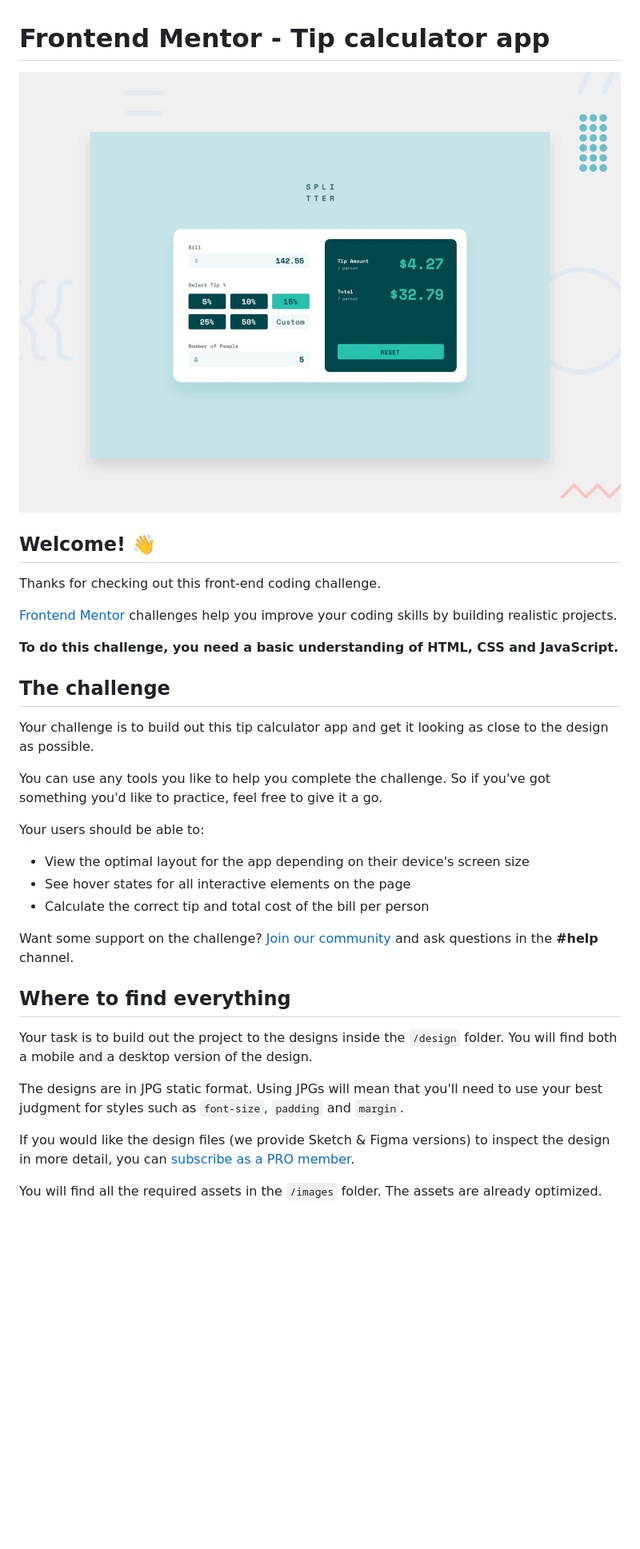
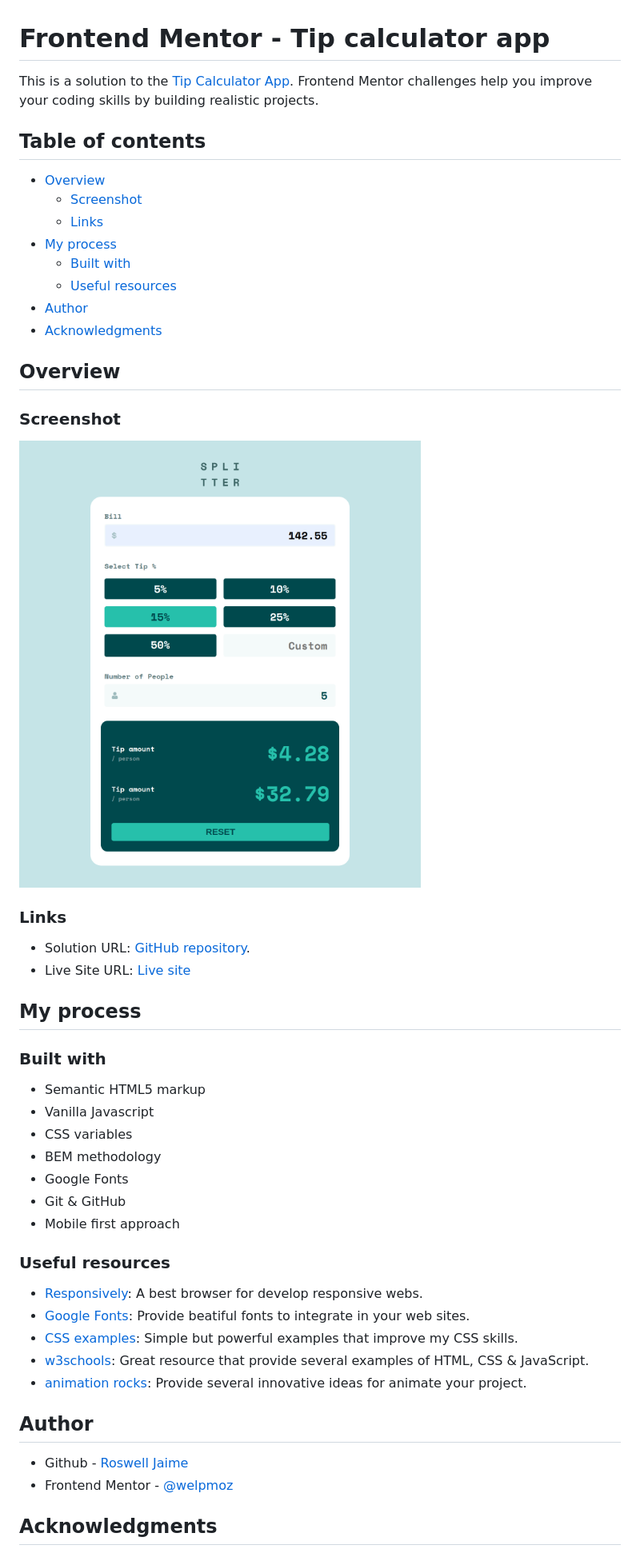
Before and after one commit to welpmoz/tip-calculator-app, a Markdown page: README.md, the part around the change printed below. Shown: that part at 80% size. Drawn GitHub-style; pictures changed too: solution.png (added); blank space fills up the shorter version.

```diff
--- a/README.md
+++ b/README.md
@@ -1,36 +1,53 @@
 # Frontend Mentor - Tip calculator app
 
-![Design preview for the Tip calculator app coding challenge](./design/desktop-preview.jpg)
+This is a solution to the [Tip Calculator App](https://www.frontendmentor.io/challenges/tip-calculator-app-ugJNGbJUX). Frontend Mentor challenges help you improve your coding skills by building realistic projects.
 
-## Welcome! 👋
+## Table of contents
 
-Thanks for checking out this front-end coding challenge.
+- [Overview](#overview)
+  - [Screenshot](#screenshot)
+  - [Links](#links)
+- [My process](#my-process)
+  - [Built with](#built-with)
+  - [Useful resources](#useful-resources)
+- [Author](#author)
+- [Acknowledgments](#acknowledgments)
 
-[Frontend Mentor](https://www.frontendmentor.io) challenges help you improve your coding skills by building realistic projects.
+## Overview
 
-**To do this challenge, you need a basic understanding of HTML, CSS and JavaScript.**
+### Screenshot
 
-## The challenge
+![](./solution.png)
 
-Your challenge is to build out this tip calculator app and get it looking as close to the design as possible.
+### Links
 
-You can use any tools you like to help you complete the challenge. So if you've got something you'd like to practice, feel free to give it a go.
+- Solution URL: [GitHub repository](https://github.com/welpmoz/tip-calculator-app).
+- Live Site URL: [Live site](https://welpmoz.github.io/tip-calculator-app/)
 
-Your users should be able to:
+## My process
 
-- View the optimal layout for the app depending on their device's screen size
-- See hover states for all interactive elements on the page
-- Calculate the correct tip and total cost of the bill per person
+### Built with
 
-Want some support on the challenge? [Join our community](https://www.frontendmentor.io/community) and ask questions in the **#help** channel.
+- Semantic HTML5 markup
+- Vanilla Javascript
+- CSS variables
+- BEM methodology
+- Google Fonts
+- Git & GitHub
+- Mobile first approach
 
-## Where to find everything
+### Useful resources
 
-Your task is to build out the project to the designs inside the `/design` folder. You will find both a mobile and a desktop version of the design.
+- [Responsively](https://responsively.app/): A best browser for develop responsive webs.
+- [Google Fonts](https://fonts.google.com/): Provide beatiful fonts to integrate in your web sites.
+- [CSS examples](https://github.com/lsvekis/HTML-CSS-Exercises-Book): Simple but powerful examples that improve my CSS skills.
+- [w3schools](https://www.w3schools.com): Great resource that provide several examples of HTML, CSS & JavaScript.
+- [animation rocks](https://cssanimation.rocks/): Provide several innovative ideas for animate your project.
 
-The designs are in JPG static format. Using JPGs will mean that you'll need to use your best judgment for styles such as `font-size`, `padding` and `margin`.
+## Author
 
-If you would like the design files (we provide Sketch & Figma versions) to inspect the design in more detail, you can [subscribe as a PRO member](https://www.frontendmentor.io/pro).
+- Github - [Roswell Jaime](https://github.com/welpmoz)
+- Frontend Mentor - [@welpmoz](https://www.frontendmentor.io/profile/welpmoz)
 
-You will find all the required assets in the `/images` folder. The assets are already optimized.
+## Acknowledgments
 
```
Also changed, not shown: other parts of README.md (+1 -57 lines).
